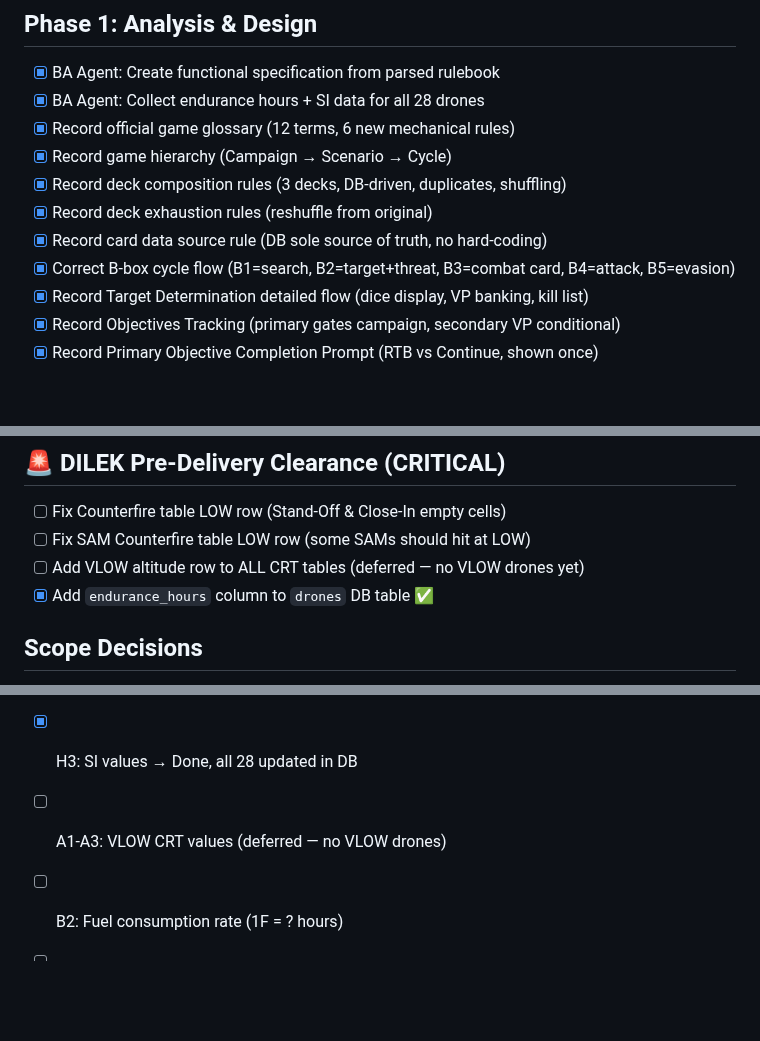
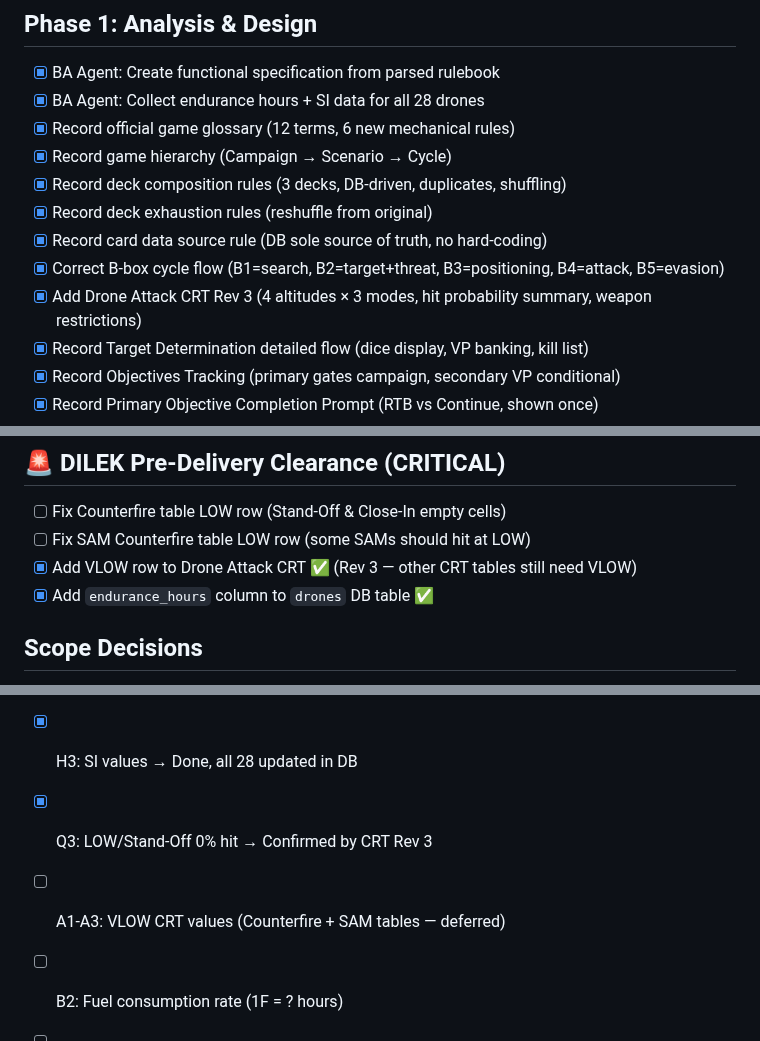
Before and after one commit to oaltinyay70-cell/OB3, a Markdown page: docs/project/task.md, 3 parts joined by grey strips. Drawn GitHub-style; blank space fills up the shorter version.

```diff
--- a/docs/project/task.md
+++ b/docs/project/task.md
@@ -17,7 +17,8 @@
 - [x] Record deck composition rules (3 decks, DB-driven, duplicates, shuffling)
 - [x] Record deck exhaustion rules (reshuffle from original)
 - [x] Record card data source rule (DB sole source of truth, no hard-coding)
-- [x] Correct B-box cycle flow (B1=search, B2=target+threat, B3=combat card, B4=attack, B5=evasion)
+- [x] Correct B-box cycle flow (B1=search, B2=target+threat, B3=positioning, B4=attack, B5=evasion)
+- [x] Add Drone Attack CRT Rev 3 (4 altitudes × 3 modes, hit probability summary, weapon restrictions)
 - [x] Record Target Determination detailed flow (dice display, VP banking, kill list)
 - [x] Record Objectives Tracking (primary gates campaign, secondary VP conditional)
 - [x] Record Primary Objective Completion Prompt (RTB vs Continue, shown once)
@@ -71,7 +72,7 @@
 ## 🚨 DILEK Pre-Delivery Clearance (CRITICAL)
 - [ ] Fix Counterfire table LOW row (Stand-Off & Close-In empty cells)
 - [ ] Fix SAM Counterfire table LOW row (some SAMs should hit at LOW)
-- [ ] Add VLOW altitude row to ALL CRT tables (deferred — no VLOW drones yet)
+- [x] Add VLOW row to Drone Attack CRT ✅ (Rev 3 — other CRT tables still need VLOW)
 - [x] Add `endurance_hours` column to `drones` DB table ✅
 
 ## Scope Decisions
@@ -87,7 +88,8 @@
 - [x] B1: Endurance + SI for all 28 drones → Done, in DB
 - [x] E3: Post-Scenario Briefing content → 6 sections defined
 - [x] H3: SI values → Done, all 28 updated in DB
-- [ ] A1-A3: VLOW CRT values (deferred — no VLOW drones)
+- [x] Q3: LOW/Stand-Off 0% hit → Confirmed by CRT Rev 3
+- [ ] A1-A3: VLOW CRT values (Counterfire + SAM tables — deferred)
 - [ ] B2: Fuel consumption rate (1F = ? hours)
 - [ ] C1-C3: Combat card deck contents
 - [ ] D1-D2: Scenario definitions for v1.0
```
Also changed, not shown: project-specs/agent_starter_prompts.md (+15 -11 lines).
